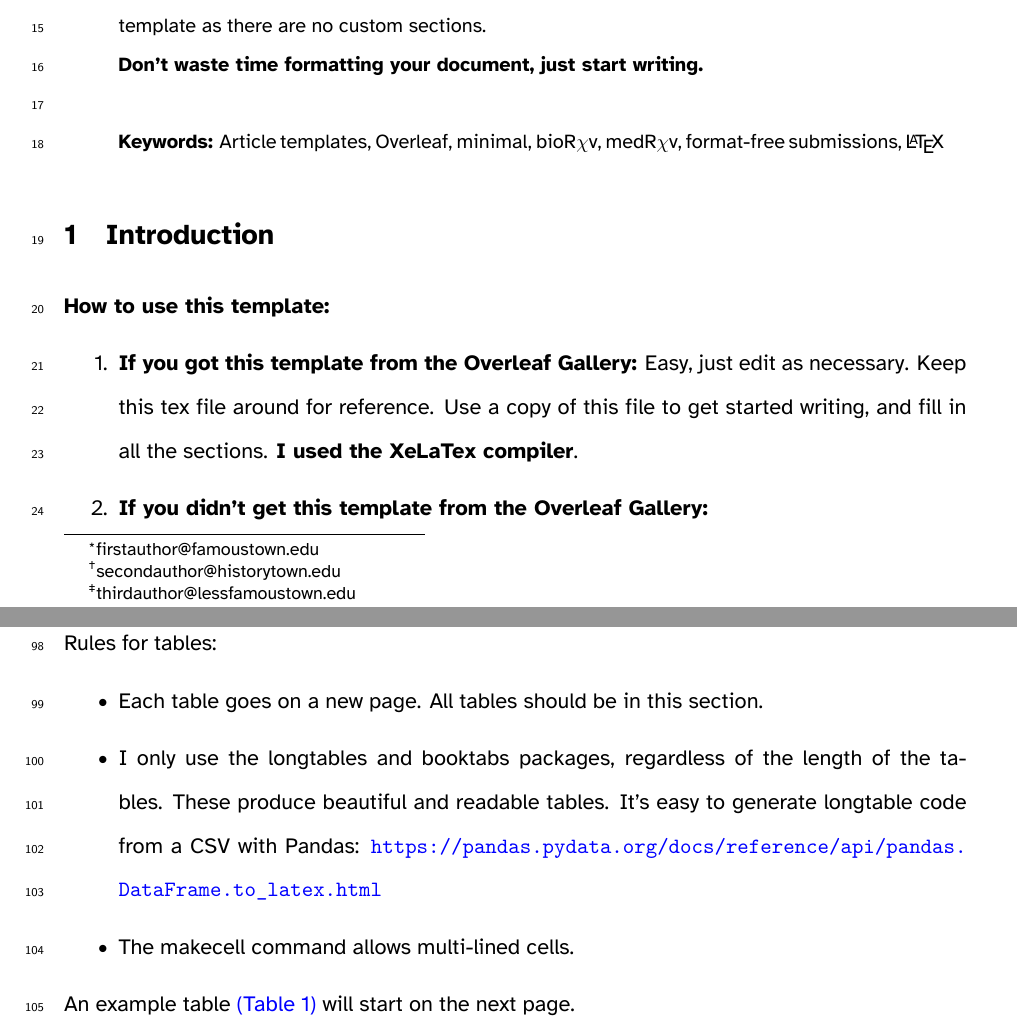
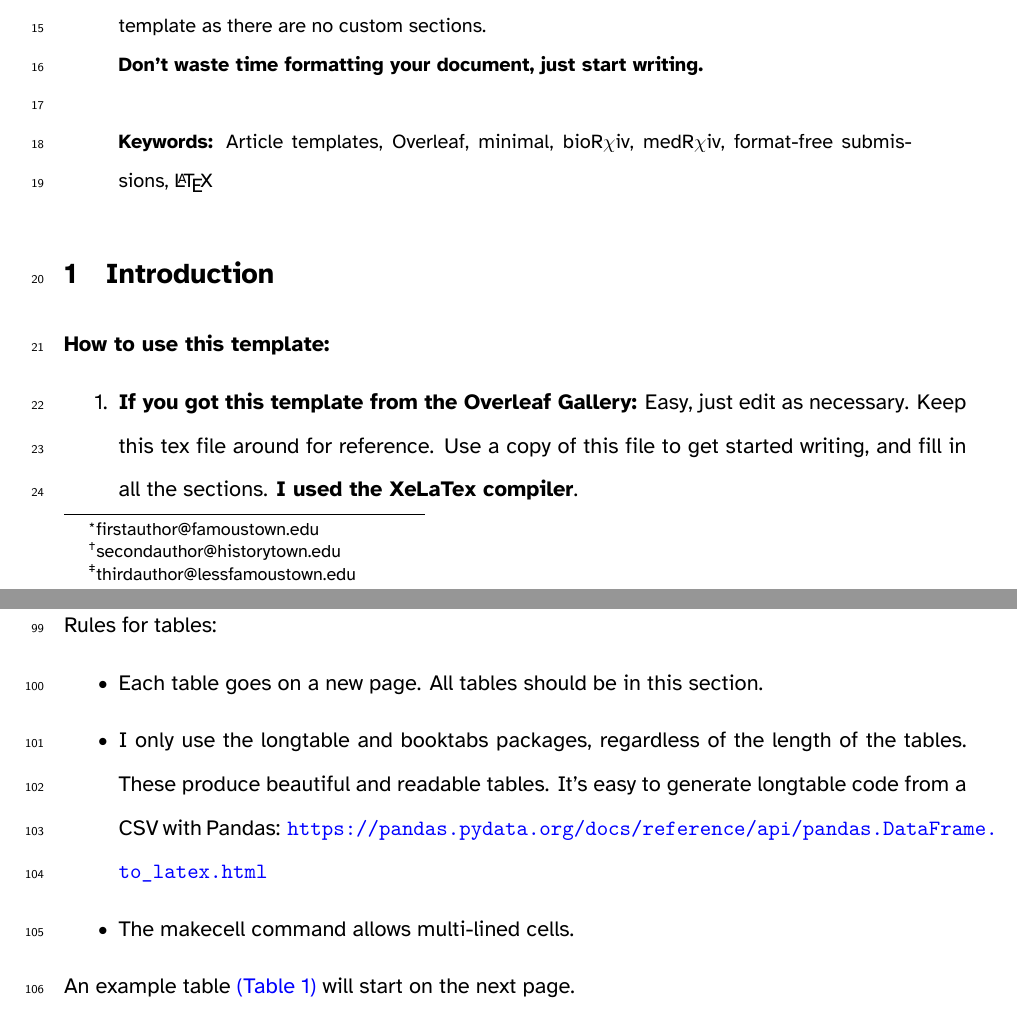
Before and after one commit to muktapalshikar/getwriting, a LaTeX document (main.tex): two parts of pages 1 and 6 of 13 before the commit and two parts of pages 1 and 7 of 14 after it, joined at a grey line, cut so that both start at the same text. Compiled offline with XeLaTeX.

Commit message:
copy-editing

```diff
--- a/main.tex
+++ b/main.tex
@@ -14,7 +14,7 @@
 \noindent This is a tidy, minimal, readable, \textit{good enough} format that has everything you need and nothing you don't. I offer a quick start to writing articles by including commonly used packages and a template that matches the general format of most journal articles. I have kept available options to the bare minimum. If you really want to tweak something, edit the cls file. If you need to reformat your document for journals later, it's easy to copy and paste from this template as there are no custom sections.\\
 \noindent \textbf{Don't waste time formatting your document, just start writing.}
 \\\\
-\textbf{Keywords:} Article templates, Overleaf, minimal, bioR$\chi$v, medR$\chi$v, format-free submissions,~\LaTeX
+\textbf{Keywords:} Article templates, Overleaf, minimal, bioR$\chi$iv, medR$\chi$iv, format-free submissions,~\LaTeX
 
 \end{abstract}
 \section{Introduction}
@@ -111,7 +111,7 @@ All rules are meant to be broken (for good reasons). Use this template as just t
 Rules for tables:
 \begin{outline}
 \1 Each table goes on a new page. All tables should be in this section.
-\1 I only use the longtables and booktabs packages, regardless of the length of the tables. These produce beautiful and readable tables. It's easy to generate longtable code from a CSV with Pandas: \url{https://pandas.pydata.org/docs/reference/api/pandas.DataFrame.to_latex.html}
+\1 I only use the longtable and booktabs packages, regardless of the length of the tables. These produce beautiful and readable tables. It's easy to generate longtable code from a CSV with Pandas: \url{https://pandas.pydata.org/docs/reference/api/pandas.DataFrame.to_latex.html}
 \1 The makecell command allows multi-lined cells.
 \end{outline}
 \par
```
Also changed, not shown: getwriting.pdf, main.tex (2 more changed lines).
